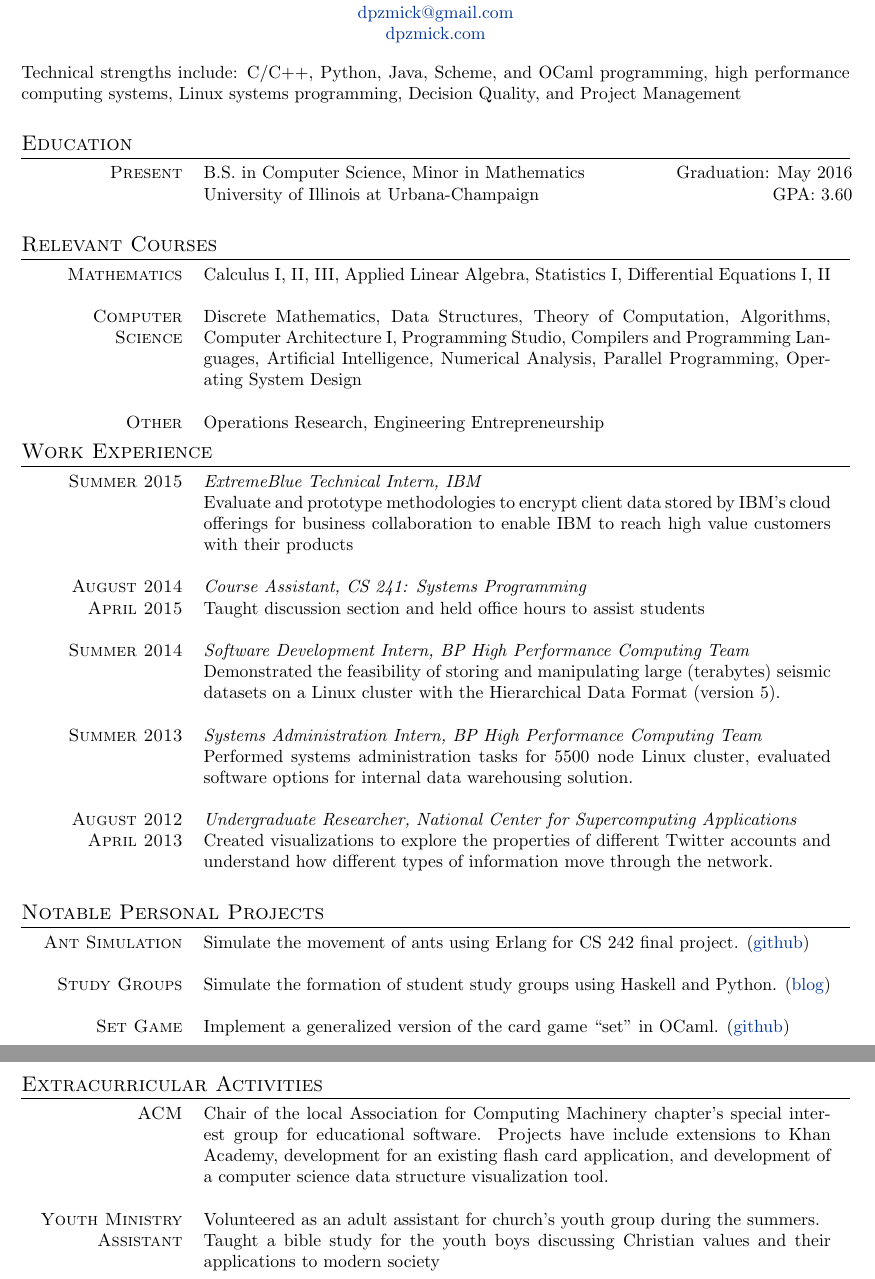
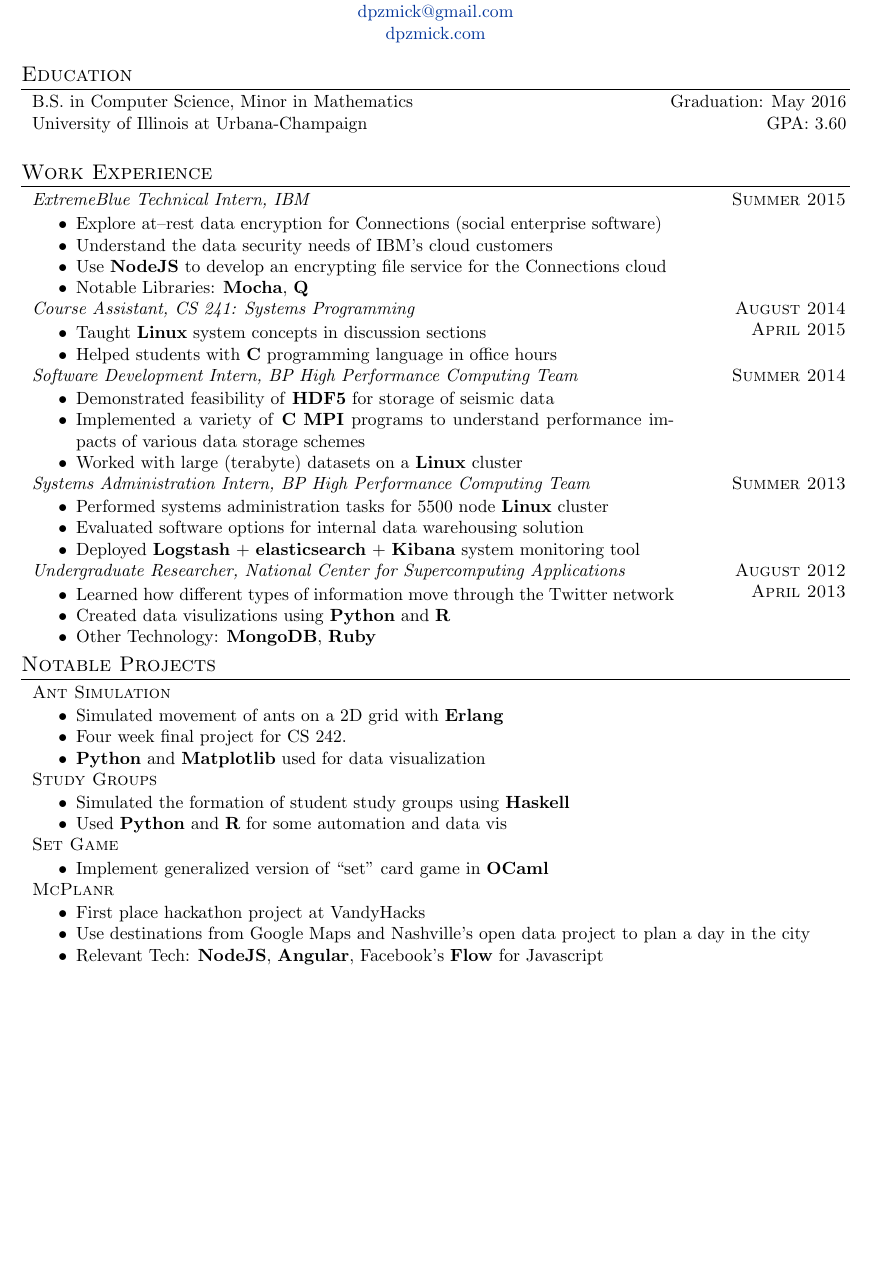
Before and after one commit to dpzmick/resume, a LaTeX CV (resume.tex): two parts of pages 1 and 2 of 2 before the commit and part of the page after it, the two joined at a grey line, cut so that both start at the same text, the shorter picture padded with empty space. Compiled offline with pdfLaTeX.

Commit message:
update for ross version 1

```diff
--- a/resume.tex
+++ b/resume.tex
@@ -3,7 +3,7 @@
 % for custom \section
 \usepackage{titlesec}
 \titleformat{\section}{\large\scshape\raggedright}{}{0em}{}[\titlerule]
-\titlespacing{\section}{0pt}{3pt}{3pt}
+\titlespacing{\section}{0pt}{2pt}{2pt}
 
 %Setup hyperref package, and colours for links
 \RequirePackage{color,graphicx}
@@ -11,8 +11,12 @@
 \definecolor{linkcolour}{rgb}{0,0.2,0.6}
 \hypersetup{colorlinks,breaklinks,urlcolor=linkcolour, linkcolor=linkcolour}
 
+% make the tables more compact
+\usepackage{enumitem}
+\setlist[itemize]{nolistsep, topsep=0pt, partopsep=0pt}
+
 % Use the whole page
-\usepackage[top=1in,bottom=1in,right=1in,left=1in]{geometry}
+\usepackage[top=0.8in,bottom=0.5in,right=1in,left=1in]{geometry}
 
 % no page numbers
 \pagestyle{empty}
@@ -42,97 +46,176 @@
 
 \end{center}
 
-Technical strengths include: C/C++, Python, Java, Scheme, and OCaml programming, high
-performance computing systems, Linux systems programming, Decision Quality, and
-Project Management\\
+% Technical strengths include: C/C++, Python, Java, Scheme, and OCaml programming, high
+% performance computing systems, Linux systems programming, Decision Quality, and
+% Project Management\\
 
 \section{Education}
-\begin{tabular}{x{\tbl}p{9cm}r}
-    \textsc{Present}    & B.S. in Computer Science, Minor in Mathematics & Graduation: May 2016\\
-                        & University of Illinois at Urbana-Champaign & GPA: 3.60\\
+\begin{tabular}{p{12.3cm}r}
+    B.S. in Computer Science, Minor in Mathematics & Graduation: May 2016\\
+    University of Illinois at Urbana-Champaign     & GPA: 3.60\\
     \\
 \end{tabular}
 
-\section{Relevant Courses}
-\begin{tabular}{x{\tbl}p{\tbr}}
-    \textsc{Mathematics}
-    & Calculus I, II, III, Applied Linear Algebra, Statistics I, Differential
-    Equations I, II \newline \\
+% \section{Relevant Courses}
+% \begin{tabular}{x{\tbl}p{\tbr}}
+%     \textsc{Mathematics}
+%     & Calculus I, II, III, Applied Linear Algebra, Statistics I, Differential
+%     Equations I, II \newline \\
 
-    \textsc{Computer Science}
-    & Discrete Mathematics, Data Structures, Theory of Computation, Algorithms,
-    Computer Architecture I, Programming Studio, Compilers and Programming Languages,
-    Artificial Intelligence, Numerical Analysis, Parallel Programming,
-    Operating System Design \newline \\
+%     \textsc{Computer Science}
+%     & Discrete Mathematics, Data Structures, Theory of Computation, Algorithms,
+%     Computer Architecture I, Programming Studio, Compilers and Programming Languages,
+%     Artificial Intelligence, Numerical Analysis, Parallel Programming,
+%     Operating System Design \newline \\
 
-    \textsc{Other}
-    & Operations Research, Engineering Entrepreneurship
+%     \textsc{Other}
+%     & Operations Research, Engineering Entrepreneurship
 
+% \end{tabular}
+
+\section{Work Experience}
+\begin{tabular}{p{12.8cm}>{\raggedleft\arraybackslash}p{3cm}}
+
+    \emph{ExtremeBlue Technical Intern, IBM} & \textsc{Summer 2015} \\
+
+    \vspace{-2mm}
+    \begin{itemize}
+        \item
+            Explore at--rest data encryption for Connections (social
+            enterprise software)
+        \item
+            Understand the data security needs of IBM's cloud customers
+        \item
+            Use \textbf{NodeJS} to develop an encrypting file service for the
+            Connections cloud
+        \item
+            Notable Libraries: \textbf{Mocha}, \textbf{Q}
+    \end{itemize} \\
+
+    \emph{Course Assistant, CS 241: Systems Programming} &
+    \textsc{August 2014 April 2015} \\
+
+    \vspace{-6mm}
+    \begin{itemize}
+        \item
+            Taught \textbf{Linux} system concepts in discussion sections
+        \item
+            Helped students with \textbf{C} programming language in office hours
+    \end{itemize} \\
+
+    \emph{Software Development Intern, BP High Performance Computing Team} &
+    \textsc{Summer 2014} \\
+
+    \vspace{-2mm}
+    \begin{itemize}
+        \item
+            Demonstrated feasibility of \textbf{HDF5} for storage of seismic
+            data
+        \item
+            Implemented a variety of \textbf{C} \textbf{MPI} programs to
+            understand performance impacts of various data storage schemes
+        \item
+            Worked with large (terabyte) datasets on a \textbf{Linux} cluster
+
+    \end{itemize} \\
+
+    \emph{Systems Administration Intern, BP High Performance Computing Team} &
+    \textsc{Summer 2013} \\
+
+    \vspace{-2mm}
+    \begin{itemize}
+        \item
+            Performed systems administration tasks for 5500 node \textbf{Linux} cluster
+        \item
+            Evaluated software options for internal data warehousing solution
+        \item
+            Deployed \textbf{Logstash} + \textbf{elasticsearch} +
+            \textbf{Kibana} system monitoring tool
+    \end{itemize} \\
+
+    \emph{Undergraduate Researcher, National Center for Supercomputing Applications} &
+    \textsc{August 2012 April 2013} \\
+
+    \vspace{-6mm}
+    \begin{itemize}
+        \item
+            Learned how different types of information move through the Twitter
+            network
+        \item
+            Created data visulizations using \textbf{Python} and \textbf{R}
+        \item
+            Other Technology: \textbf{MongoDB}, \textbf{Ruby}
+    \end{itemize}
 \end{tabular}
 
-\section{Work Experience}
-\begin{tabular}{x{\tbl}p{\tbr}}
-    \textsc{Summer 2015}
-    & \emph{ExtremeBlue Technical Intern, IBM} \newline
-    Evaluate and prototype methodologies to encrypt client data stored by IBM's
-    cloud offerings for business collaboration to enable IBM to reach high value
-    customers with their products \newline \\
+\section{Notable Projects}
 
-    \textsc{August 2014 April 2015}
-    & \emph{Course Assistant, CS 241: Systems Programming} \newline
-    Taught discussion section and held office hours to assist students \newline \\
+\begin{tabular}{p{15.8cm}}
+    \textsc{Ant Simulation} \\
 
-    \textsc{Summer 2014}
-    & \emph{Software Development Intern, BP High Performance Computing Team} \newline
-    Demonstrated the feasibility of storing and manipulating large (terabytes)
-    seismic datasets on a Linux cluster with the Hierarchical Data Format
-    (version 5).
-    \newline \\
+    \vspace{-2mm}
+    \begin{itemize}
+        \item
+            Simulated movement of ants on a 2D grid with \textbf{Erlang}
+        \item
+            Four week final project for CS 242.
+        \item
+            \textbf{Python} and \textbf{Matplotlib} used for data visualization
+    \end{itemize} \\
 
-    \textsc{Summer 2013}
-    & \emph{Systems Administration Intern, BP High Performance Computing Team} \newline
-    Performed systems administration tasks for 5500 node Linux cluster,
-    evaluated software options for internal data warehousing solution. \newline \\
+    \textsc{Study Groups} \\
+    \vspace{-2mm}
+    \begin{itemize}
+        \item
+            Simulated the formation of student study groups using
+            \textbf{Haskell}
+        \item
+            Used \textbf{Python} and \textbf{R} for some automation and data vis
+    \end{itemize} \\
 
-    \textsc{August 2012 April 2013}
-    & \emph{Undergraduate Researcher, National Center for Supercomputing Applications} \newline
-    Created visualizations to explore the properties of different Twitter
-    accounts and understand how different types of information move through the
-    network. \newline \\
+    \textsc{Set Game} \\
+    \vspace{-2mm}
+    \begin{itemize}
+        \item
+            Implement generalized version of  ``set'' card game in \textbf{OCaml}
+    \end{itemize} \\
 
+    \textsc{McPlanr} \\
+    \vspace{-2mm}
+    \begin{itemize}
+        \item
+            First place hackathon project at VandyHacks
+        \item
+            Use destinations from Google Maps and Nashville's open data project
+            to plan a day in the city
+        \item
+            Relevant Tech: \textbf{NodeJS}, \textbf{Angular}, Facebook's
+            \textbf{Flow} for Javascript
+    \end{itemize} \\
+
+    % \textsc{dvtm terminal multiplexer} \\
+    % \vspace{-2mm}
+    % \begin{itemize}
+    %     \item
+    %         Extended dvtm and \textbf{vim} to create a tighter integration
+    %         between the two
+    % \end{itemize}
 \end{tabular}
 
-% REMEMBER: for offline resume don't just drop links in, also keep under a page
-% need to evaluate projects and extracurricular sections for value on printed
-% resume
-\section{Notable Personal Projects}
-\begin{tabular}{x{\tbl}p{\tbr}}
-    \textsc{Ant Simulation}
-    & Simulate the movement of ants using Erlang for CS 242 final project. (\href{https://github.com/dpzmick/ants}{github})
-    \newline \\
+% \section{Extracurricular Activities}
+% \begin{tabular}{x{\tbl}p{\tbr}}
+%     \textsc{ACM}
+%     & Chair of the local Association for Computing Machinery chapter's special
+%     interest group for educational software. Projects have include extensions
+%     to Khan Academy, development for an existing flash card application, and
+%     development of a computer science data structure visualization tool.
+%     \newline \\
 
-    \textsc{Study Groups}
-    & Simulate the formation of student study groups using Haskell and Python. (\href{http://dpzmick.com/2014/07/07/study-groups-pt-2/}{blog})
-    \newline \\
+%     \textsc{Youth Ministry Assistant}
+%     & Volunteered as an adult assistant for church's youth group during the summers. \newline
+%     Taught a bible study for the youth boys discussing Christian values and their applications to modern society \newline \\
 
-    \textsc{Set Game}
-    & Implement a generalized version of the card game ``set'' in OCaml. (\href{https://github.com/dpzmick/SetGame}{github})
-    \newline \\
+% \end{tabular}
 
-\end{tabular}
-
-\section{Extracurricular Activities}
-\begin{tabular}{x{\tbl}p{\tbr}}
-    \textsc{ACM}
-    & Chair of the local Association for Computing Machinery chapter's special
-    interest group for educational software. Projects have include extensions
-    to Khan Academy, development for an existing flash card application, and
-    development of a computer science data structure visualization tool.
-    \newline \\
-
-    \textsc{Youth Ministry Assistant}
-    & Volunteered as an adult assistant for church's youth group during the summers. \newline
-    Taught a bible study for the youth boys discussing Christian values and their applications to modern society \newline \\
-
-\end{tabular}
 \end{document}
```
Also changed, not shown: resume.pdf.
